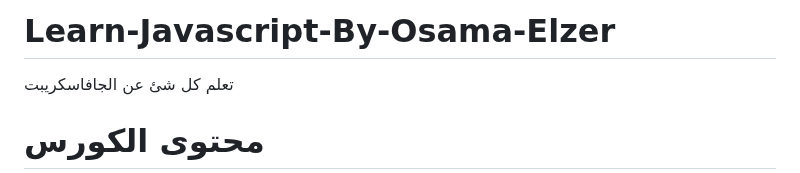
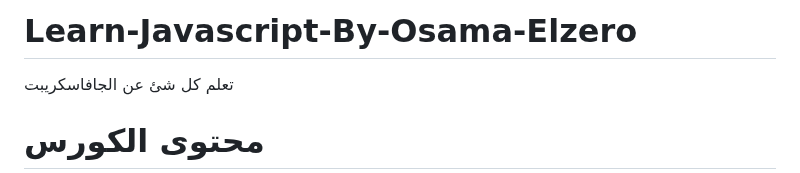
Before and after one commit to Mohamed-Ali-Mahmoud/Learn-Javascript-2025-in-Arabic, a Markdown page: README.md, the part around the change. Rendered like a GitHub page.

Commit message:
add letter o for elzer word =D

```diff
--- a/README.md
+++ b/README.md
@@ -1,4 +1,4 @@
-# Learn-Javascript-By-Osama-Elzer
+# Learn-Javascript-By-Osama-Elzero
 
 تعلم كل شئ عن الجافاسكريبت
 
```
